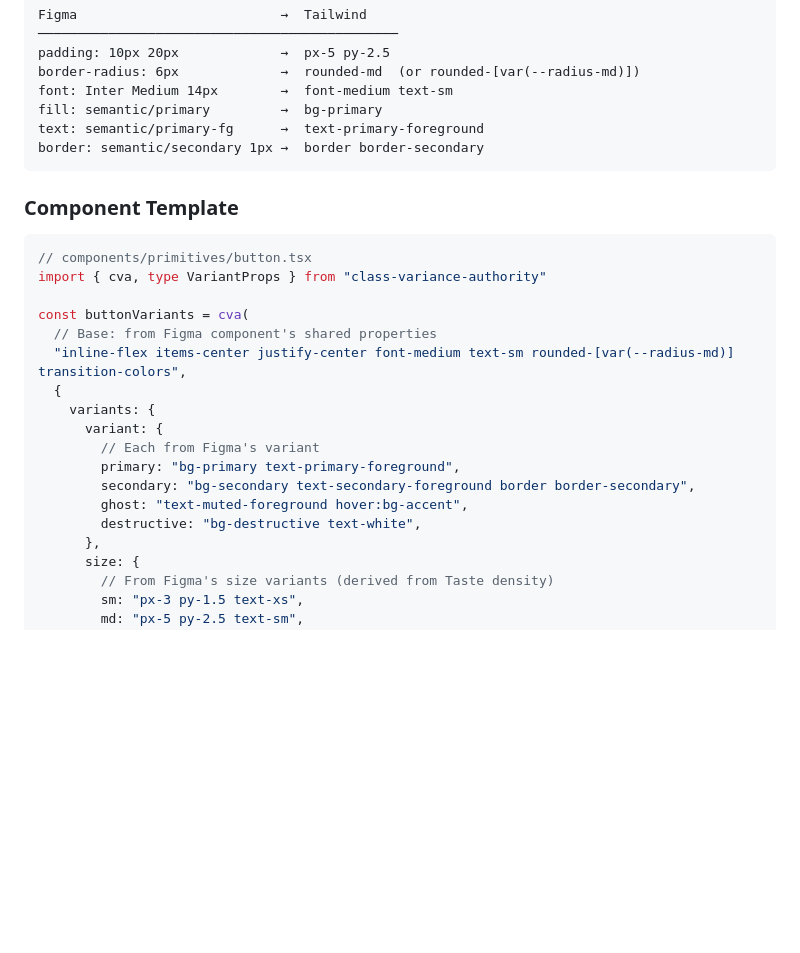
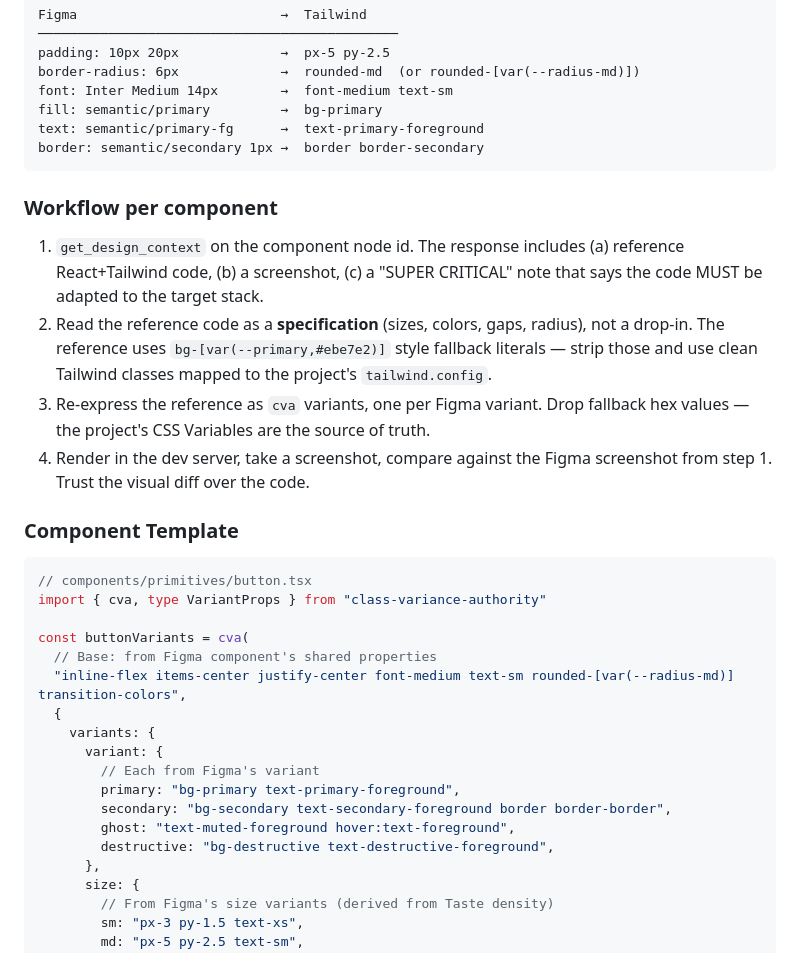
Before and after one commit to brandspec/brandspec, a Markdown page: code/web/SKILL.md, the part around one of its changes. Drawn GitHub-style; blank space fills up the shorter version.

````diff
--- a/code/web/SKILL.md
+++ b/code/web/SKILL.md
@@ -145,6 +179,13 @@ text: semantic/primary-fg      →  text-primary-foreground
 border: semantic/secondary 1px →  border border-secondary
 ```
 
+### Workflow per component
+
+1. `get_design_context` on the component node id. The response includes (a) reference React+Tailwind code, (b) a screenshot, (c) a "SUPER CRITICAL" note that says the code MUST be adapted to the target stack.
+2. Read the reference code as a **specification** (sizes, colors, gaps, radius), not a drop-in. The reference uses `bg-[var(--primary,#ebe7e2)]` style fallback literals — strip those and use clean Tailwind classes mapped to the project's `tailwind.config`.
+3. Re-express the reference as `cva` variants, one per Figma variant. Drop fallback hex values — the project's CSS Variables are the source of truth.
+4. Render in the dev server, take a screenshot, compare against the Figma screenshot from step 1. Trust the visual diff over the code.
+
 ### Component Template
 
 ```tsx
@@ -159,9 +200,9 @@ const buttonVariants = cva(
       variant: {
         // Each from Figma's variant
         primary: "bg-primary text-primary-foreground",
-        secondary: "bg-secondary text-secondary-foreground border border-secondary",
-        ghost: "text-muted-foreground hover:bg-accent",
-        destructive: "bg-destructive text-white",
+        secondary: "bg-secondary text-secondary-foreground border border-border",
+        ghost: "text-muted-foreground hover:text-foreground",
+        destructive: "bg-destructive text-destructive-foreground",
       },
       size: {
         // From Figma's size variants (derived from Taste density)
````
Also changed, not shown: other parts of code/web/SKILL.md (+42 -8 lines).
